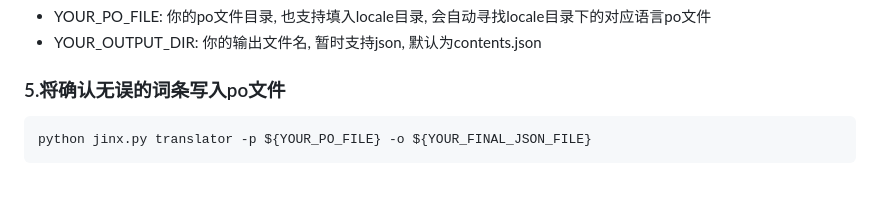
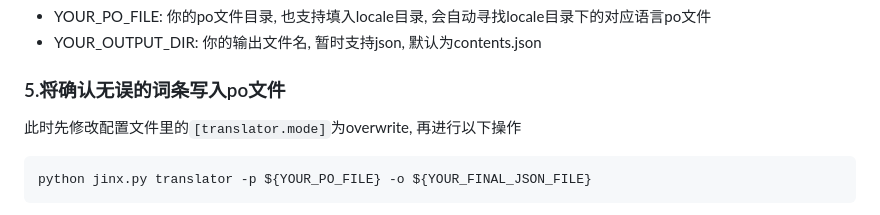
Before and after one commit to kiritoscs/jinx, a Markdown page: README.md, the part around one of its changes. Rendered like a GitHub page; blank space fills up the shorter version.

````diff
--- a/README.md
+++ b/README.md
@@ -87,6 +87,7 @@ python jinx.py extractor -p ${YOUR_PO_FILE} -o ${YOUR_OUTPUT_DIR}
 - YOUR_OUTPUT_DIR: 你的输出文件名, 暂时支持json, 默认为contents.json
 
 ### 5.将确认无误的词条写入po文件
+此时先修改配置文件里的`[translator.mode]`为overwrite, 再进行以下操作
 ```bash
 python jinx.py translator -p ${YOUR_PO_FILE} -o ${YOUR_FINAL_JSON_FILE}
 ```
````
Also changed, not shown: other parts of README.md (+6 -6 lines).
